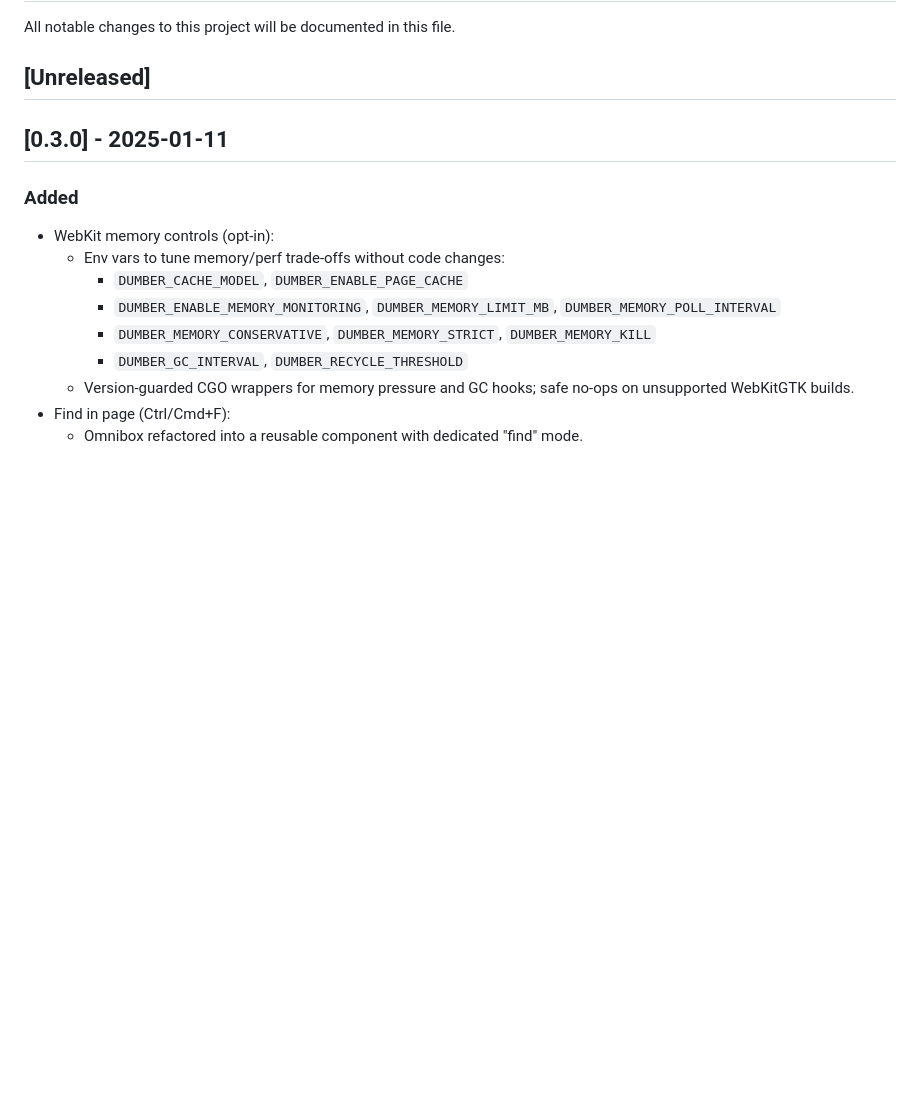
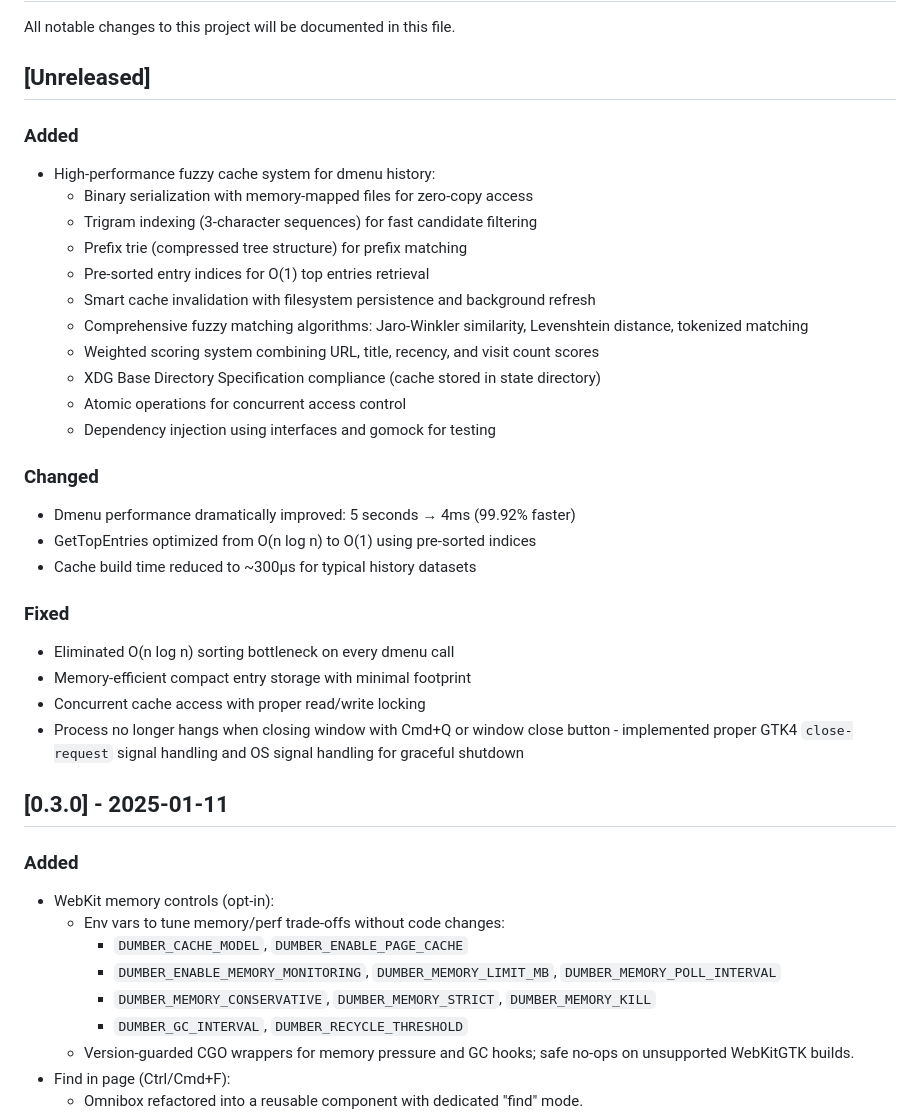
Before and after one commit to bnema/dumber, a Markdown page: CHANGELOG.md, the part around the change. GitHub-like rendering; blank space fills up the shorter version.

Commit message:
docs(changelog): add fuzzy cache system and graceful shutdown fixes to unreleased section

```diff
--- a/CHANGELOG.md
+++ b/CHANGELOG.md
@@ -3,6 +3,30 @@
 All notable changes to this project will be documented in this file.
 
 ## [Unreleased]
+
+### Added
+- High-performance fuzzy cache system for dmenu history:
+  - Binary serialization with memory-mapped files for zero-copy access
+  - Trigram indexing (3-character sequences) for fast candidate filtering
+  - Prefix trie (compressed tree structure) for prefix matching
+  - Pre-sorted entry indices for O(1) top entries retrieval
+  - Smart cache invalidation with filesystem persistence and background refresh
+  - Comprehensive fuzzy matching algorithms: Jaro-Winkler similarity, Levenshtein distance, tokenized matching
+  - Weighted scoring system combining URL, title, recency, and visit count scores
+  - XDG Base Directory Specification compliance (cache stored in state directory)
+  - Atomic operations for concurrent access control
+  - Dependency injection using interfaces and gomock for testing
+
+### Changed
+- Dmenu performance dramatically improved: 5 seconds → 4ms (99.92% faster)
+- GetTopEntries optimized from O(n log n) to O(1) using pre-sorted indices
+- Cache build time reduced to ~300μs for typical history datasets
+
+### Fixed
+- Eliminated O(n log n) sorting bottleneck on every dmenu call
+- Memory-efficient compact entry storage with minimal footprint
+- Concurrent cache access with proper read/write locking
+- Process no longer hangs when closing window with Cmd+Q or window close button - implemented proper GTK4 `close-request` signal handling and OS signal handling for graceful shutdown
 
 ## [0.3.0] - 2025-01-11
 
```
